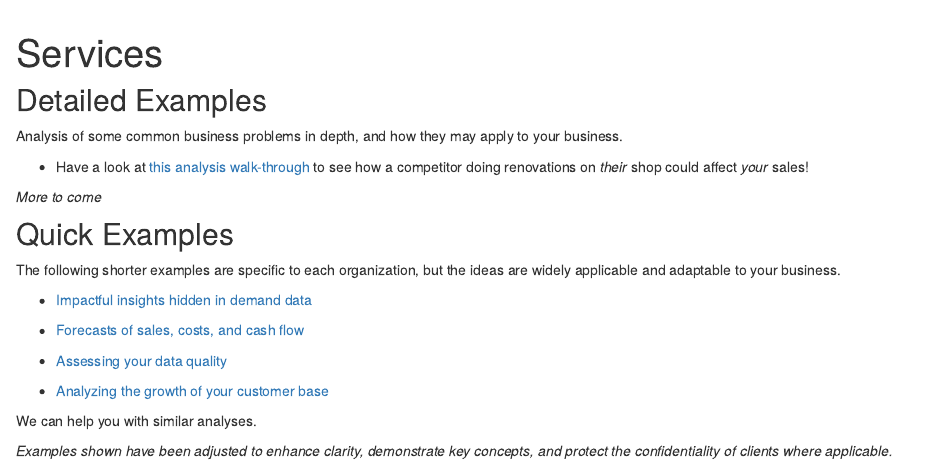
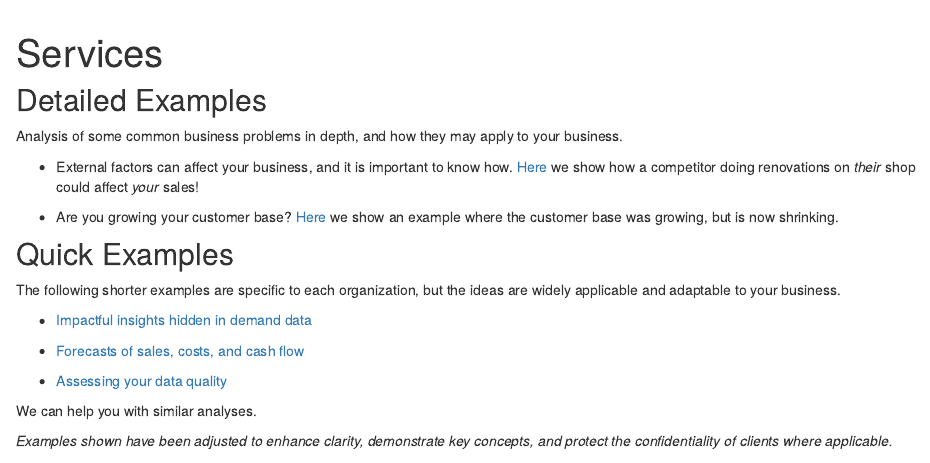
Before and after one commit to PMRDataConsulting/PMRDataConsulting.github.io, an R Markdown document (projects.Rmd): the page in a window 1100 px wide, from 60 px down. Rendered offline with R 4.5, knitr and Pandoc, with nearby package versions; drawn as R Markdown's standard HTML page in place of the format the file asks for.

Commit message:
minor edits

```diff
--- a/projects.Rmd
+++ b/projects.Rmd
@@ -1,7 +1,7 @@
 ---
 title: "Services"
 description: |
-  What we do
+  Examples of how we can help
 editor_options:
   markdown:
     wrap: 72
@@ -15,11 +15,10 @@ knitr::opts_chunk$set(echo = FALSE)
 
 Analysis of some common business problems in depth, and how they may apply to your business.
 
--   Have a look at [this analysis walk-through](renovations.html) to see
-    how a competitor doing renovations on *their* shop could affect
+-   External factors can affect your business, and it is important to know how. [Here](renovations.html) we show how a competitor doing renovations on *their* shop could affect
     *your* sales!
 
-_More to come_
+-   Are you growing your customer base? [Here](donorbase.html) we show an example where the customer base was growing, but is now shrinking.
 
 ## Quick Examples
 
@@ -32,7 +31,6 @@ are widely applicable and adaptable to your business.
 
 -   [Assessing your data quality](dq.html)
 
--   [Analyzing the growth of your customer base](donorbase.html)
 
 We can help you with similar analyses.
 
```
Also changed, not shown: docs/search.json, 3 other files.
